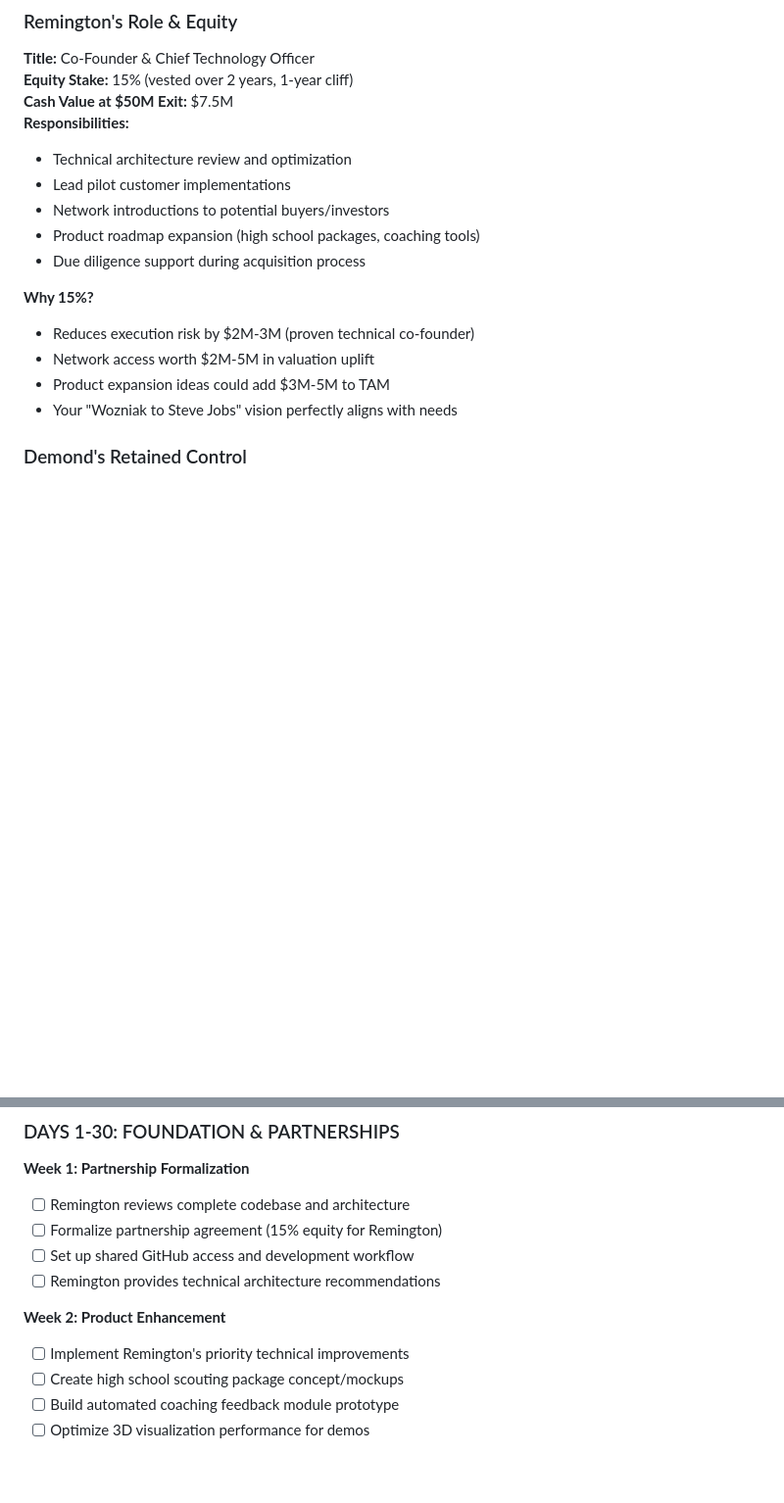
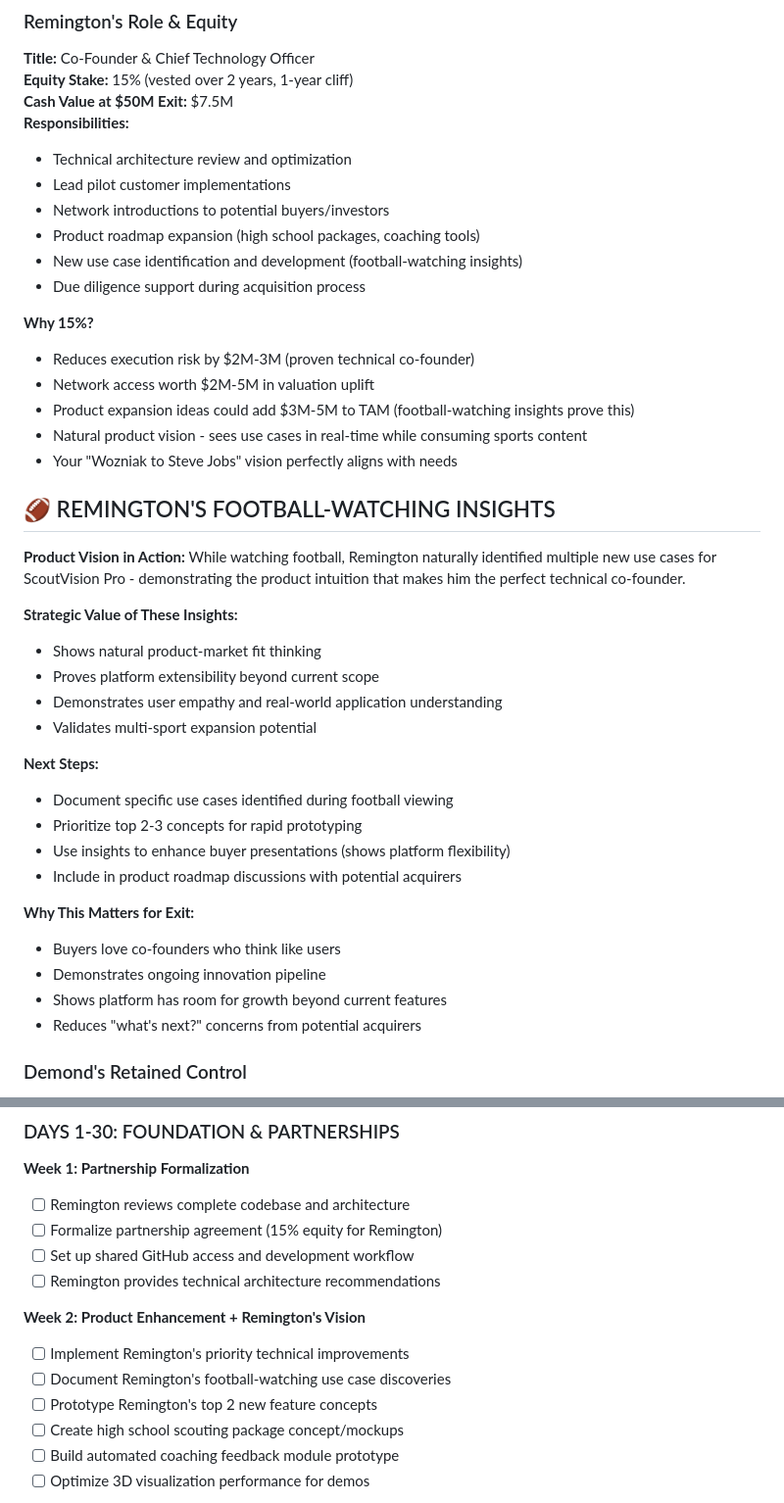
Before and after one commit to Debalent/ScoutVision, a Markdown page: docs/SCOUTVISION-90DAY-EXIT-PLAN.md, 2 parts joined by grey strips. Shown: that part at 98% size. Rendered like a GitHub page; blank space fills up the shorter version.

Commit message:
Add Remington football insights section

```diff
--- a/docs/SCOUTVISION-90DAY-EXIT-PLAN.md
+++ b/docs/SCOUTVISION-90DAY-EXIT-PLAN.md
@@ -66,13 +66,37 @@ ScoutVision Pro is positioned for a **$40M-$70M acquisition** within 90 days. Wi
 - Lead pilot customer implementations
 - Network introductions to potential buyers/investors
 - Product roadmap expansion (high school packages, coaching tools)
+- New use case identification and development (football-watching insights)
 - Due diligence support during acquisition process
 
 **Why 15%?**
 - Reduces execution risk by $2M-3M (proven technical co-founder)
 - Network access worth $2M-5M in valuation uplift
-- Product expansion ideas could add $3M-5M to TAM
+- Product expansion ideas could add $3M-5M to TAM (football-watching insights prove this)
+- Natural product vision - sees use cases in real-time while consuming sports content
 - Your "Wozniak to Steve Jobs" vision perfectly aligns with needs
+
+## 🏈 REMINGTON'S FOOTBALL-WATCHING INSIGHTS
+
+**Product Vision in Action:** While watching football, Remington naturally identified multiple new use cases for ScoutVision Pro - demonstrating the product intuition that makes him the perfect technical co-founder.
+
+**Strategic Value of These Insights:**
+- Shows natural product-market fit thinking
+- Proves platform extensibility beyond current scope
+- Demonstrates user empathy and real-world application understanding
+- Validates multi-sport expansion potential
+
+**Next Steps:**
+- Document specific use cases identified during football viewing
+- Prioritize top 2-3 concepts for rapid prototyping
+- Use insights to enhance buyer presentations (shows platform flexibility)
+- Include in product roadmap discussions with potential acquirers
+
+**Why This Matters for Exit:**
+- Buyers love co-founders who think like users
+- Demonstrates ongoing innovation pipeline
+- Shows platform has room for growth beyond current features
+- Reduces "what's next?" concerns from potential acquirers
 
 ### Demond's Retained Control
 
@@ -92,8 +116,10 @@ ScoutVision Pro is positioned for a **$40M-$70M acquisition** within 90 days. Wi
 - [ ] Set up shared GitHub access and development workflow
 - [ ] Remington provides technical architecture recommendations
 
-**Week 2: Product Enhancement**
+**Week 2: Product Enhancement + Remington's Vision**
 - [ ] Implement Remington's priority technical improvements
+- [ ] Document Remington's football-watching use case discoveries
+- [ ] Prototype Remington's top 2 new feature concepts
 - [ ] Create high school scouting package concept/mockups
 - [ ] Build automated coaching feedback module prototype
 - [ ] Optimize 3D visualization performance for demos
```
